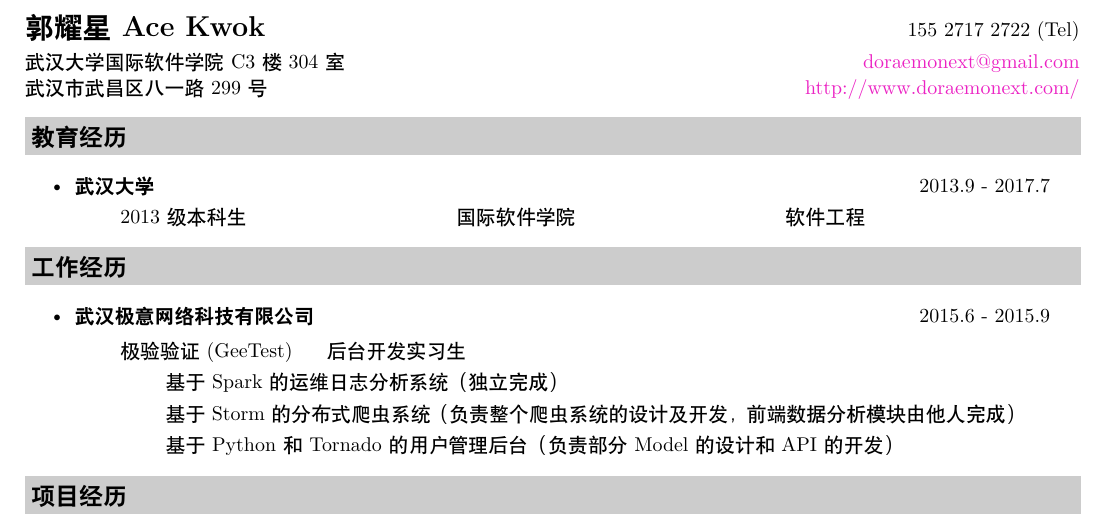
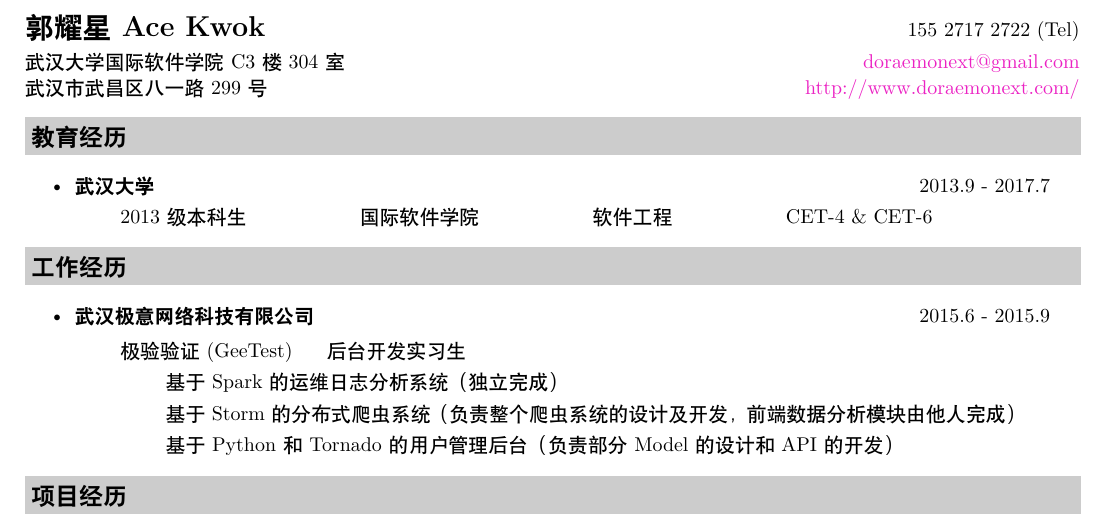
Before and after one commit to doraemonext/resume, a LaTeX CV (resume.tex): part of page 1 of 2, cut so that both start at the same text. Compiled offline with XeLaTeX; a missing font is replaced by an installed copy or a similar font.

Commit message:
Update: 更新英语等级

```diff
--- a/resume.tex
+++ b/resume.tex
@@ -76,7 +76,7 @@
 \item
   \ressubheading{武汉大学}{2013.9 - 2017.7}
 
-  \hspace{8mm}\textnormal{2013 级本科生\hspace{37mm}国际软件学院\hspace{37mm}软件工程}
+  \hspace{8mm}\textnormal{2013 级本科生\hspace{20mm}国际软件学院\hspace{20mm}软件工程\hspace{20mm}CET-4 \& CET-6}
 \end{itemize}
 
 \resheading{工作经历}
```
Also changed, not shown: resume.pdf.
